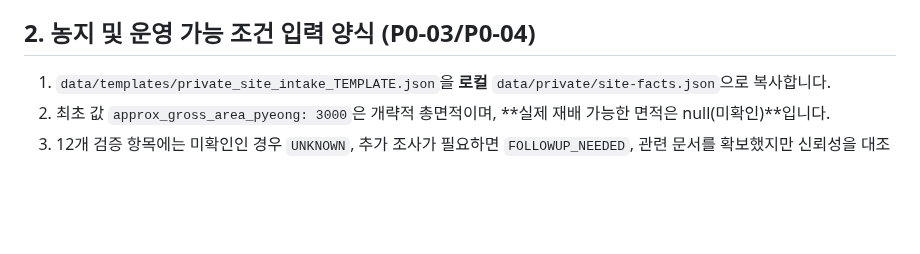
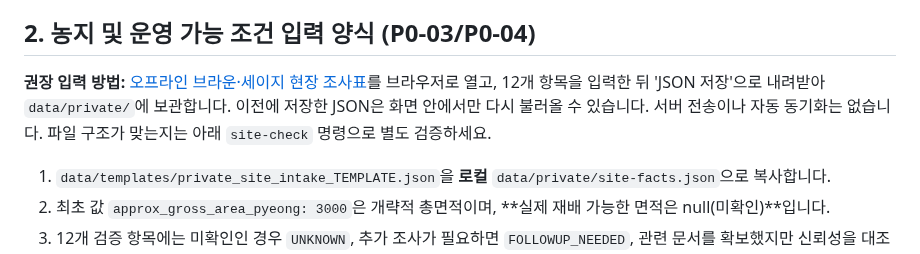
Before and after one commit to limfighter/farm-kpi, a Markdown page: docs/RDA_AUDIT_AND_SITE_INTAKE.md, the part around the change. GitHub-like rendering; blank space fills up the shorter version.

Commit message:
Explain offline farm-site browser form and private local JSON export

```diff
--- a/docs/RDA_AUDIT_AND_SITE_INTAKE.md
+++ b/docs/RDA_AUDIT_AND_SITE_INTAKE.md
@@ -42,6 +42,8 @@ python scripts/verify_rda_pdf_source.py --check
 `configs/base.json`에 이식하지 않았습니다.
 
 ## 2. 농지 및 운영 가능 조건 입력 양식 (P0-03/P0-04)
+
+**권장 입력 방법:** [오프라인 브라운·세이지 현장 조사표](../dashboard/site-intake/index.html)를 브라우저로 열고, 12개 항목을 입력한 뒤 'JSON 저장'으로 내려받아 `data/private/`에 보관합니다. 이전에 저장한 JSON은 화면 안에서만 다시 불러올 수 있습니다. 서버 전송이나 자동 동기화는 없습니다. 파일 구조가 맞는지는 아래 `site-check` 명령으로 별도 검증하세요.
 
 1. `data/templates/private_site_intake_TEMPLATE.json`을
    **로컬** `data/private/site-facts.json`으로 복사합니다.
```
